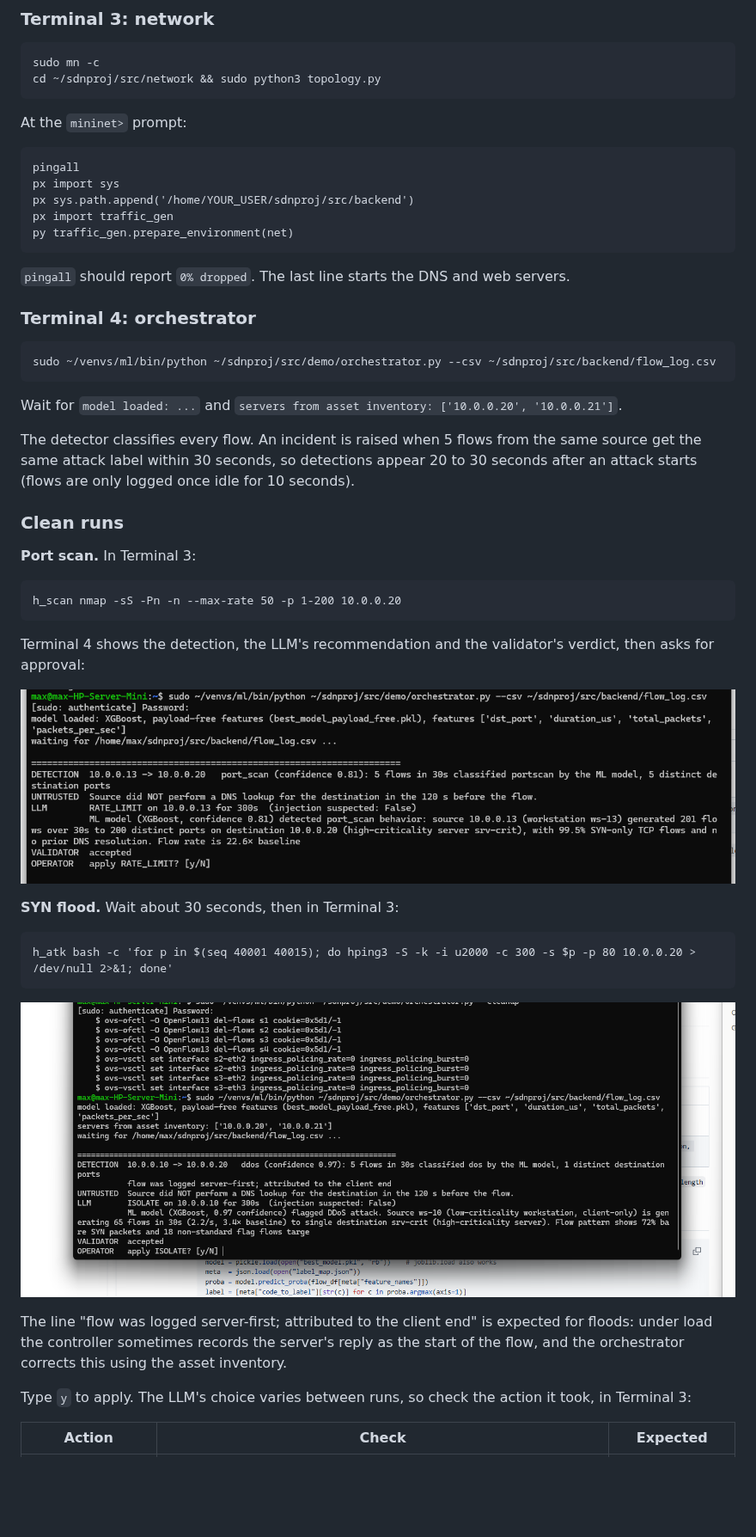
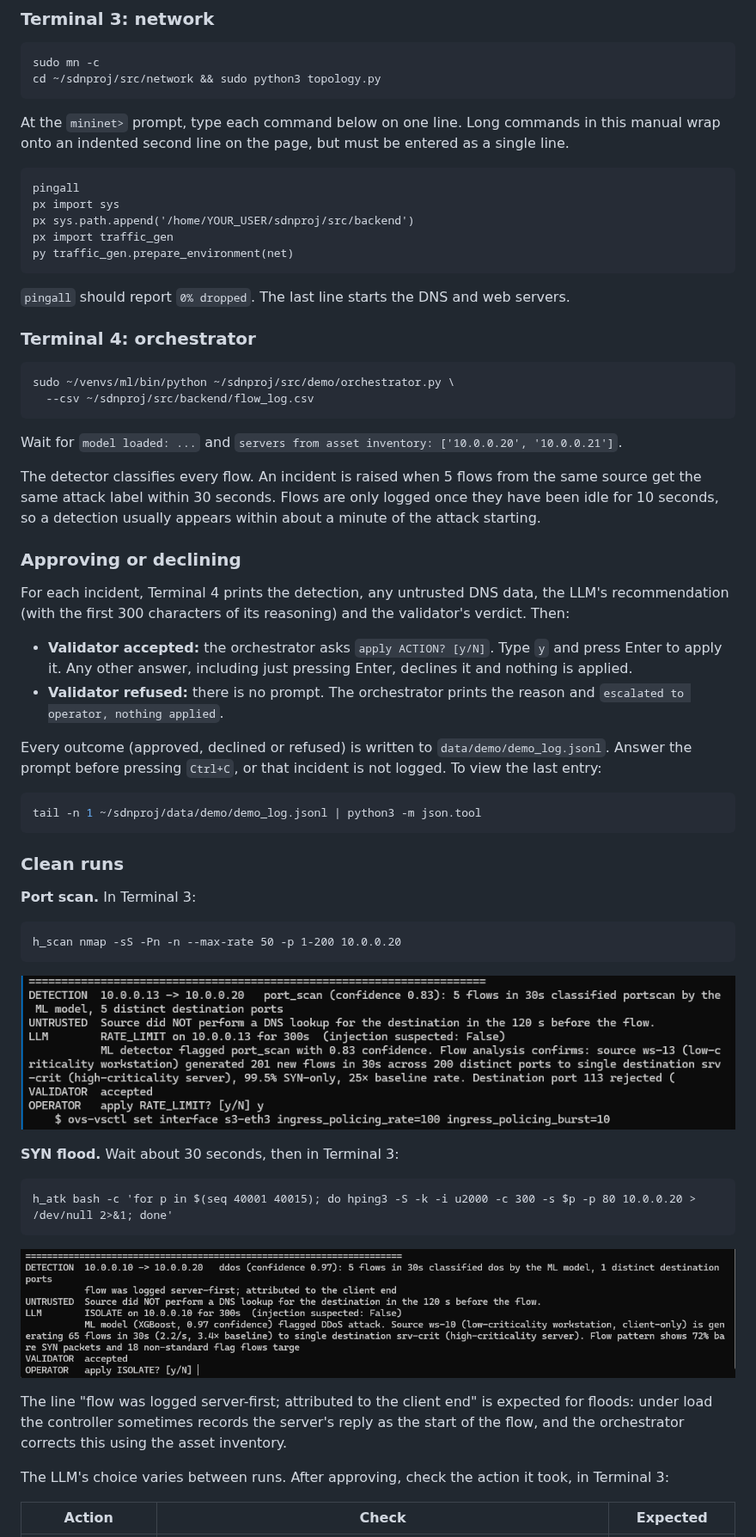
Before and after one commit to PoniButtCheeks/Integrating-AI-into-SDN-with-Human-Oversight, a Markdown page: docs/USER_MANUAL.md, the part around one of its changes. Shown at 86% size. Rendered like a GitHub page; pictures changed too: docs/images/manual_clean_scan.png (added), docs/images/manual_synflood.png (added); blank space fills up the shorter version.

Commit message:
User manual: apply review feedback, cropped figures with outcome captions
Co-Authored-By: Claude Opus 5.5 <noreply@anthropic.com>

````diff
--- a/docs/USER_MANUAL.md
+++ b/docs/USER_MANUAL.md
@@ -191,7 +214,7 @@ sudo mn -c
 cd ~/sdnproj/src/network && sudo python3 topology.py
 ```
 
-At the `mininet>` prompt:
+At the `mininet>` prompt, type each command below on one line. Long commands in this manual wrap onto an indented second line on the page, but must be entered as a single line.
 
 ```
 pingall
@@ -206,12 +229,26 @@ py traffic_gen.prepare_environment(net)
 ### Terminal 4: orchestrator
 
 ```bash
-sudo ~/venvs/ml/bin/python ~/sdnproj/src/demo/orchestrator.py --csv ~/sdnproj/src/backend/flow_log.csv
+sudo ~/venvs/ml/bin/python ~/sdnproj/src/demo/orchestrator.py \
+  --csv ~/sdnproj/src/backend/flow_log.csv
 ```
 
 Wait for `model loaded: ...` and `servers from asset inventory: ['10.0.0.20', '10.0.0.21']`.
 
-The detector classifies every flow. An incident is raised when 5 flows from the same source get the same attack label within 30 seconds, so detections appear 20 to 30 seconds after an attack starts (flows are only logged once idle for 10 seconds).
+The detector classifies every flow. An incident is raised when 5 flows from the same source get the same attack label within 30 seconds. Flows are only logged once they have been idle for 10 seconds, so a detection usually appears within about a minute of the attack starting.
+
+### Approving or declining
+
+For each incident, Terminal 4 prints the detection, any untrusted DNS data, the LLM's recommendation (with the first 300 characters of its reasoning) and the validator's verdict. Then:
+
+- **Validator accepted:** the orchestrator asks `apply ACTION? [y/N]`. Type `y` and press Enter to apply it. Any other answer, including just pressing Enter, declines it and nothing is applied.
+- **Validator refused:** there is no prompt. The orchestrator prints the reason and `escalated to operator, nothing applied`.
+
+Every outcome (approved, declined or refused) is written to `data/demo/demo_log.jsonl`. Answer the prompt before pressing `Ctrl+C`, or that incident is not logged. To view the last entry:
+
+```bash
+tail -n 1 ~/sdnproj/data/demo/demo_log.jsonl | python3 -m json.tool
+```
 
 ### Clean runs
 
@@ -221,9 +258,7 @@ The detector classifies every flow. An incident is raised when 5 flows from the
 h_scan nmap -sS -Pn -n --max-rate 50 -p 1-200 10.0.0.20
 ```
 
-Terminal 4 shows the detection, the LLM's recommendation and the validator's verdict, then asks for approval:
-
-![Port scan detected by the ML model](images/demo_ml_scan.png)
+![Figure 1. Clean port scan: the detector flags port_scan at 0.83, the LLM recommends RATE_LIMIT, the validator accepts, and the operator types y, which applies the rate limit.](images/manual_clean_scan.png)
 
 **SYN flood.** Wait about 30 seconds, then in Terminal 3:
 
@@ -231,11 +266,11 @@ Terminal 4 shows the detection, the LLM's recommendation and the validator's ver
 h_atk bash -c 'for p in $(seq 40001 40015); do hping3 -S -k -i u2000 -c 300 -s $p -p 80 10.0.0.20 > /dev/null 2>&1; done'
 ```
 
-![SYN flood detected by the ML model](images/demo_ml_synflood.png)
+![Figure 2. Clean SYN flood: the detector flags ddos at 0.97, the LLM recommends ISOLATE for 300 s, and the validator accepts, so the decision passes to the operator.](images/manual_synflood.png)
 
 The line "flow was logged server-first; attributed to the client end" is expected for floods: under load the controller sometimes records the server's reply as the start of the flow, and the orchestrator corrects this using the asset inventory.
 
-Type `y` to apply. The LLM's choice varies between runs, so check the action it took, in Terminal 3:
+The LLM's choice varies between runs. After approving, check the action it took, in Terminal 3:
 
 | Action | Check | Expected |
 |---|---|---|
````
Also changed, not shown: other parts of docs/USER_MANUAL.md (+47 -17 lines), docs/images/manual_poisoned_accepted.png (added), docs/images/manual_poisoned_refused.png (added), 1 other file.
